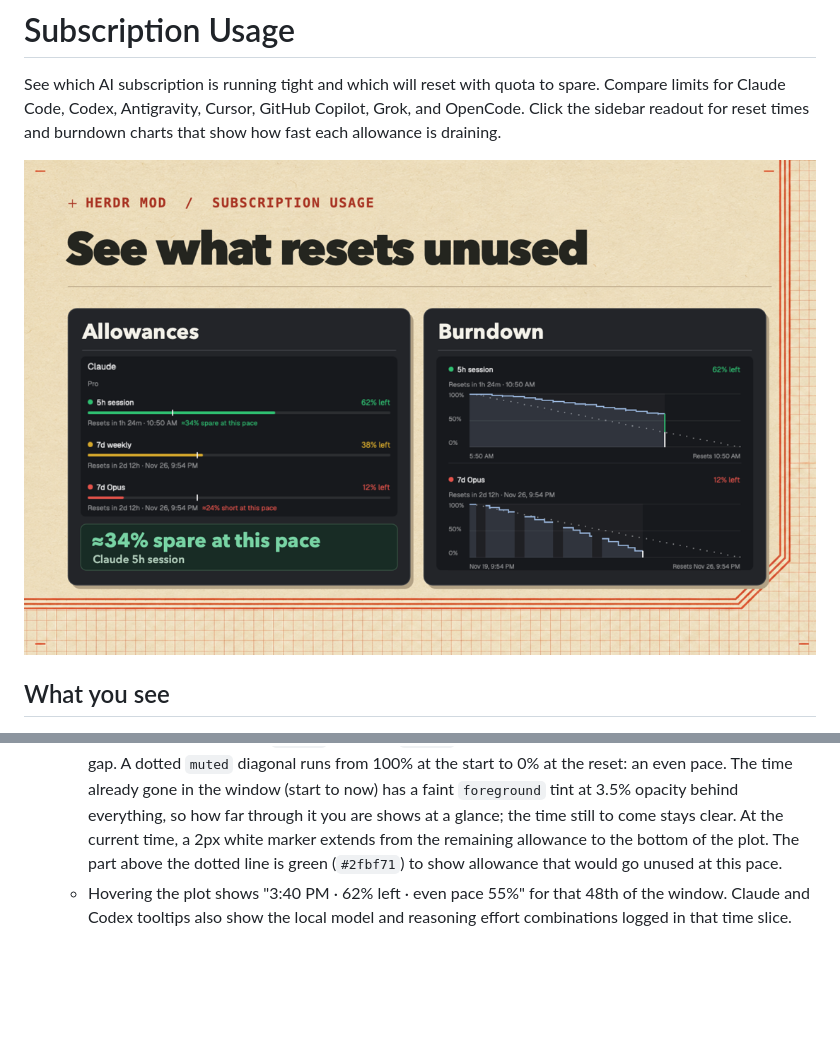
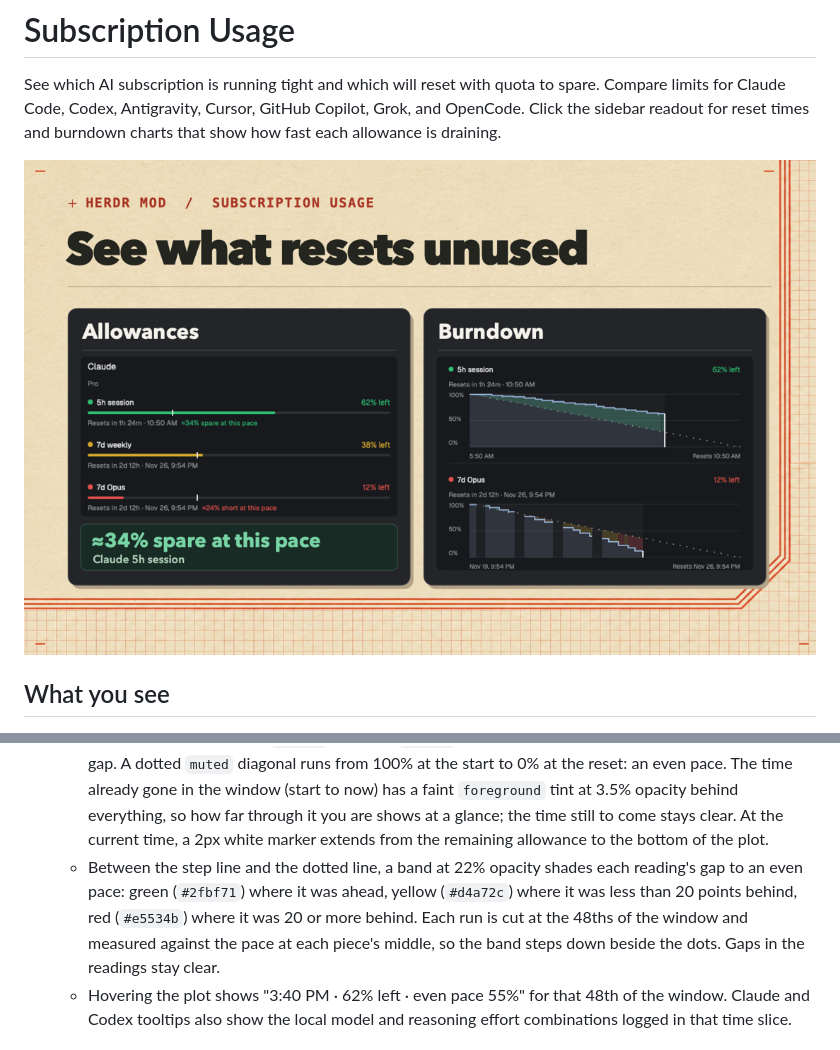
Before and after one commit to EMRahman/herdr-usage-monitor, a Markdown page: herdr-app/RECIPE.md, 2 parts joined by grey strips. Rendered like a GitHub page; pictures changed too: herdr-app/preview.png; blank space fills up the shorter version.

```diff
--- a/herdr-app/RECIPE.md
+++ b/herdr-app/RECIPE.md
@@ -60,8 +60,13 @@ burndown charts that show how fast each allowance is draining.
     opacity behind everything, so how far through it you are shows at a
     glance; the time still to come stays clear. At the current
     time, a 2px white marker extends from the remaining allowance to the
-    bottom of the plot. The part above the dotted line is green (`#2fbf71`)
-    to show allowance that would go unused at this pace.
+    bottom of the plot.
+  - Between the step line and the dotted line, a band at 22% opacity shades
+    each reading's gap to an even pace: green (`#2fbf71`) where it was ahead,
+    yellow (`#d4a72c`) where it was less than 20 points behind, red
+    (`#e5534b`) where it was 20 or more behind. Each run is cut at the 48ths
+    of the window and measured against the pace at each piece's middle, so
+    the band steps down beside the dots. Gaps in the readings stay clear.
   - Hovering the plot shows "3:40 PM · 62% left · even pace 55%" for that
     48th of the window. Claude and Codex tooltips also show the local model
     and reasoning effort combinations logged in that time slice.
```
Also changed, not shown: README.md (+2 -2 lines), docs/herdr-app-burndown.png, 3 other files.
